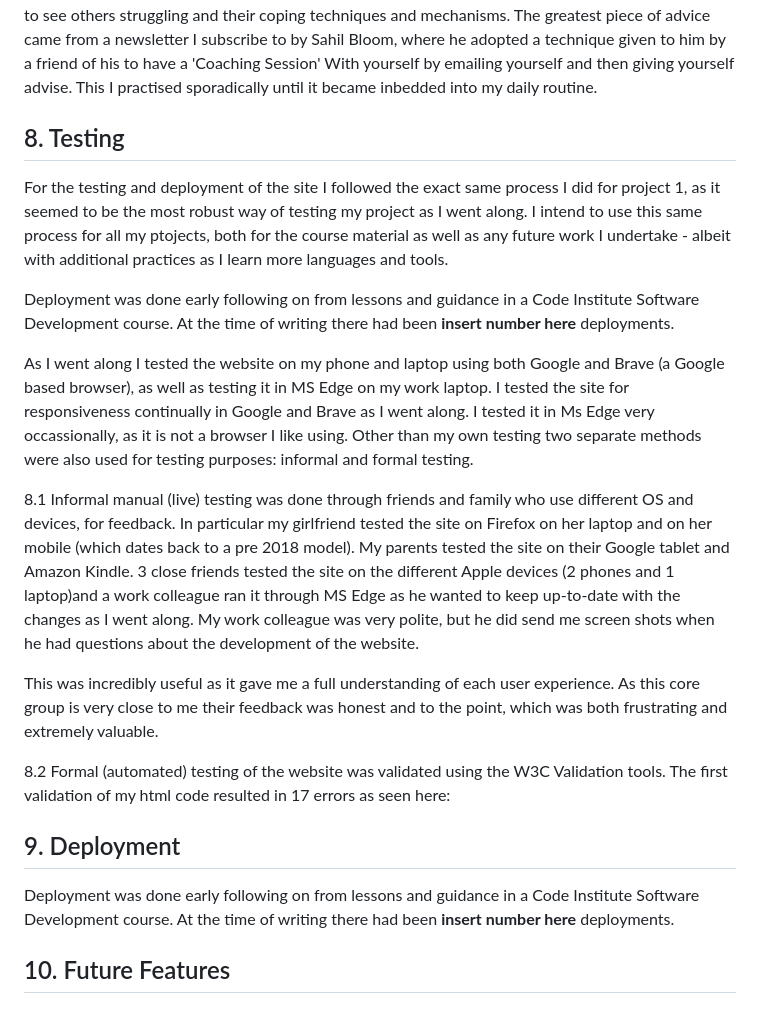
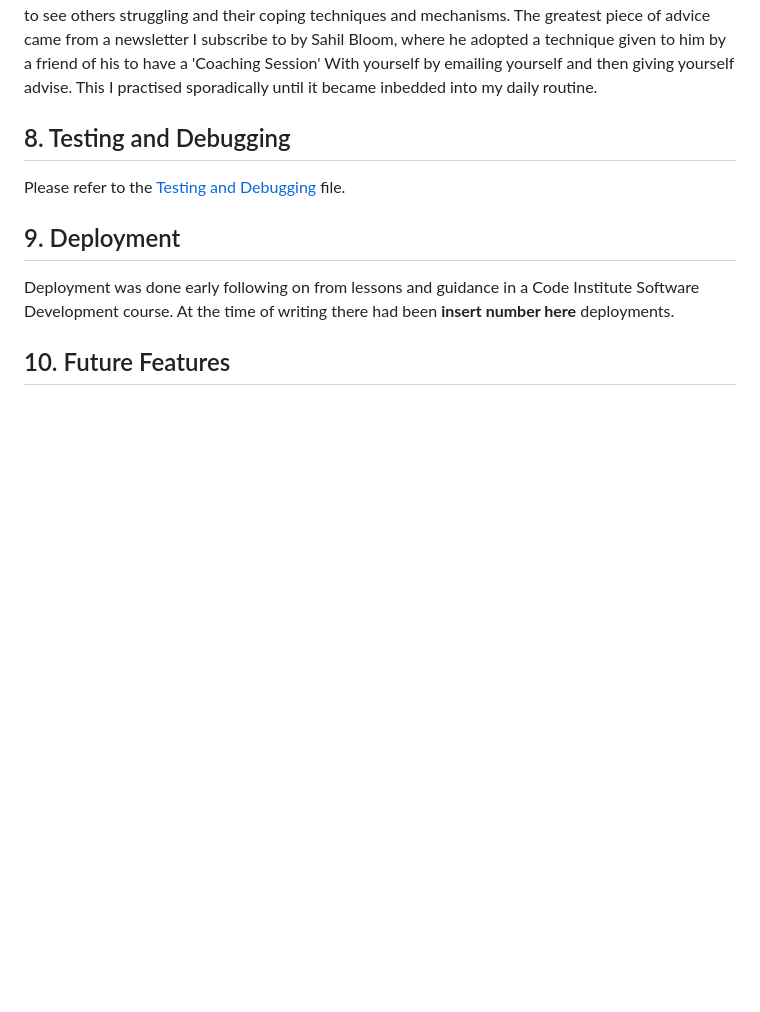
Before and after one commit to AxdeKlerk/BotB-25, a Markdown page: README.md, the part around the change. Drawn GitHub-style; blank space fills up the shorter version.

Commit message:
fix: formating of both md files and copied text from one to the other

```diff
--- a/README.md
+++ b/README.md
@@ -38,18 +38,8 @@ Possibly, the greatest 'bug' was my own imposter-syndrom. Having completed the c
 
 Although, this was extremely good advice I still struggled with self-doubt throughtout this project. In order to over-come this enough to complete the project I joined the Slack 'Imposter Syndrome' group. Even though I didn't contribute much due to feeling like an imposter in the group, it was encouraging to see others struggling and their coping techniques and mechanisms. The greatest piece of advice came from a newsletter I subscribe to by Sahil Bloom, where he adopted a technique given to him by a friend of his to have a 'Coaching Session' With yourself by emailing yourself and then giving yourself advise. This I practised sporadically until it became inbedded into my daily routine.
 
-## 8. Testing
-For the testing and deployment of the site I followed the exact same process I did for project 1, as it seemed to be the most robust way of testing my project as I went along. I intend to use this same process for all my ptojects, both for the course material as well as any future work I undertake - albeit with additional practices as I learn more languages and tools.
-
-Deployment was done early following on from lessons and guidance in a Code Institute Software Development course. At the time of writing there had been **insert number here** deployments.
-
-As I went along I tested the website on my phone and laptop using both Google and Brave (a Google based browser), as well as testing it in MS Edge on my work laptop. I tested the site for responsiveness continually in Google and Brave as I went along. I tested it in Ms Edge very occassionally, as it is not a browser I like using. Other than my own testing two separate methods were also used for testing purposes: informal and formal testing.
-
-8.1 Informal manual (live) testing was done through friends and family who use different OS and devices, for feedback. In particular my girlfriend tested the site on Firefox on her laptop and on her mobile (which dates back to a pre 2018 model). My parents tested the site on their Google tablet and Amazon Kindle. 3 close friends tested the site on the different Apple devices (2 phones and 1 laptop)and a work colleague ran it through MS Edge as he wanted to keep up-to-date with the changes as I went along. My work colleague was very polite, but he did send me screen shots when he had questions about the development of the website.
-
-This was incredibly useful as it gave me a full understanding of each user experience. As this core group is very close to me their feedback was honest and to the point, which was both frustrating and extremely valuable.
-
-8.2 Formal (automated) testing of the website was validated using the W3C Validation tools. The first validation of my html code resulted in 17 errors as seen here:
+## 8. Testing and Debugging
+Please refer to the [Testing and Debugging](TESTING.md) file.
 
 ## 9. Deployment
  Deployment was done early following on from lessons and guidance in a Code Institute Software Development course. At the time of writing there had been **insert number here** deployments.
```
Also changed, not shown: TESTING.md (+5 -5 lines), assets/imgs/documentation/console.log.1-first-randomly-selected-bands.png (renamed from assets/imgs/testing-imgs/console.log.1-first-randomly-selected-bands.png), assets/imgs/documentation/console.log.2-function-not-working-added-console.logs.png (renamed from assets/imgs/testing-imgs/console.log.2-function-not-working-added-console.logs.png).
